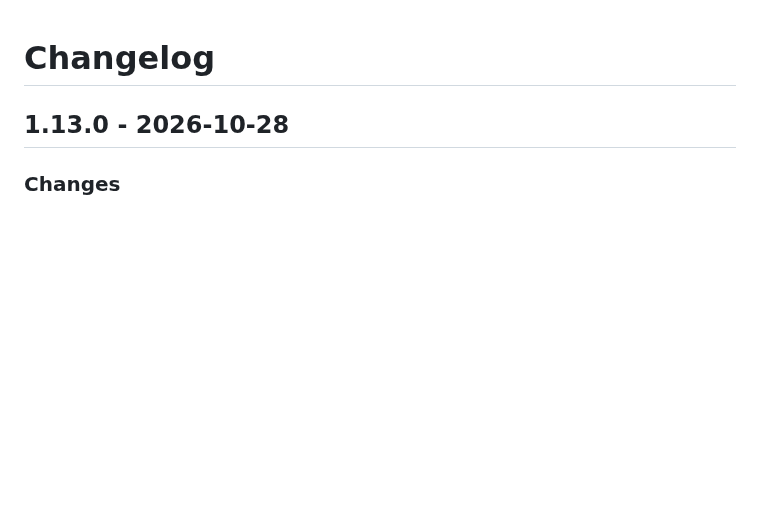
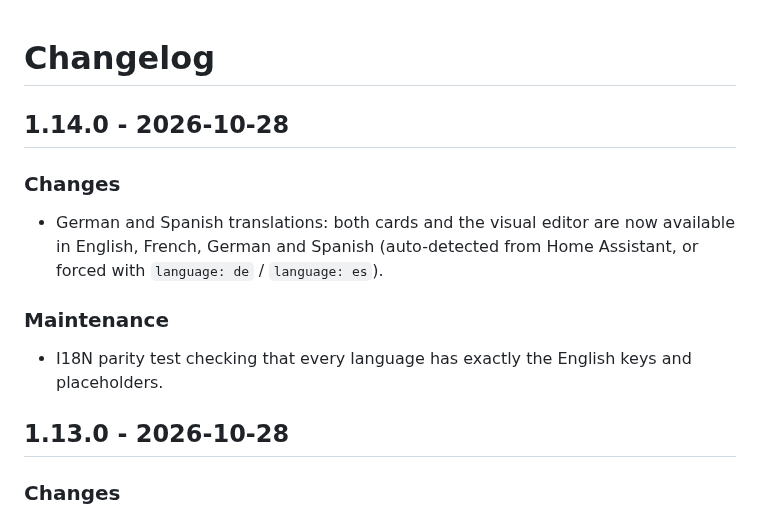
Before and after one commit to juju35/ha-automation-monitor-card, a Markdown page: CHANGELOG.md, the part around the change. GitHub-like rendering; blank space fills up the shorter version.

```diff
--- a/CHANGELOG.md
+++ b/CHANGELOG.md
@@ -1,4 +1,12 @@
 # Changelog
+
+## 1.14.0 - 2026-10-28
+
+### Changes
+- German and Spanish translations: both cards and the visual editor are now available in English, French, German and Spanish (auto-detected from Home Assistant, or forced with `language: de` / `language: es`).
+
+### Maintenance
+- I18N parity test checking that every language has exactly the English keys and placeholders.
 
 ## 1.13.0 - 2026-10-28
 
```
Also changed, not shown: README.md (+4 -2 lines), screenshots/folding.gif, screenshots/refreshing.gif, 4 other files.
